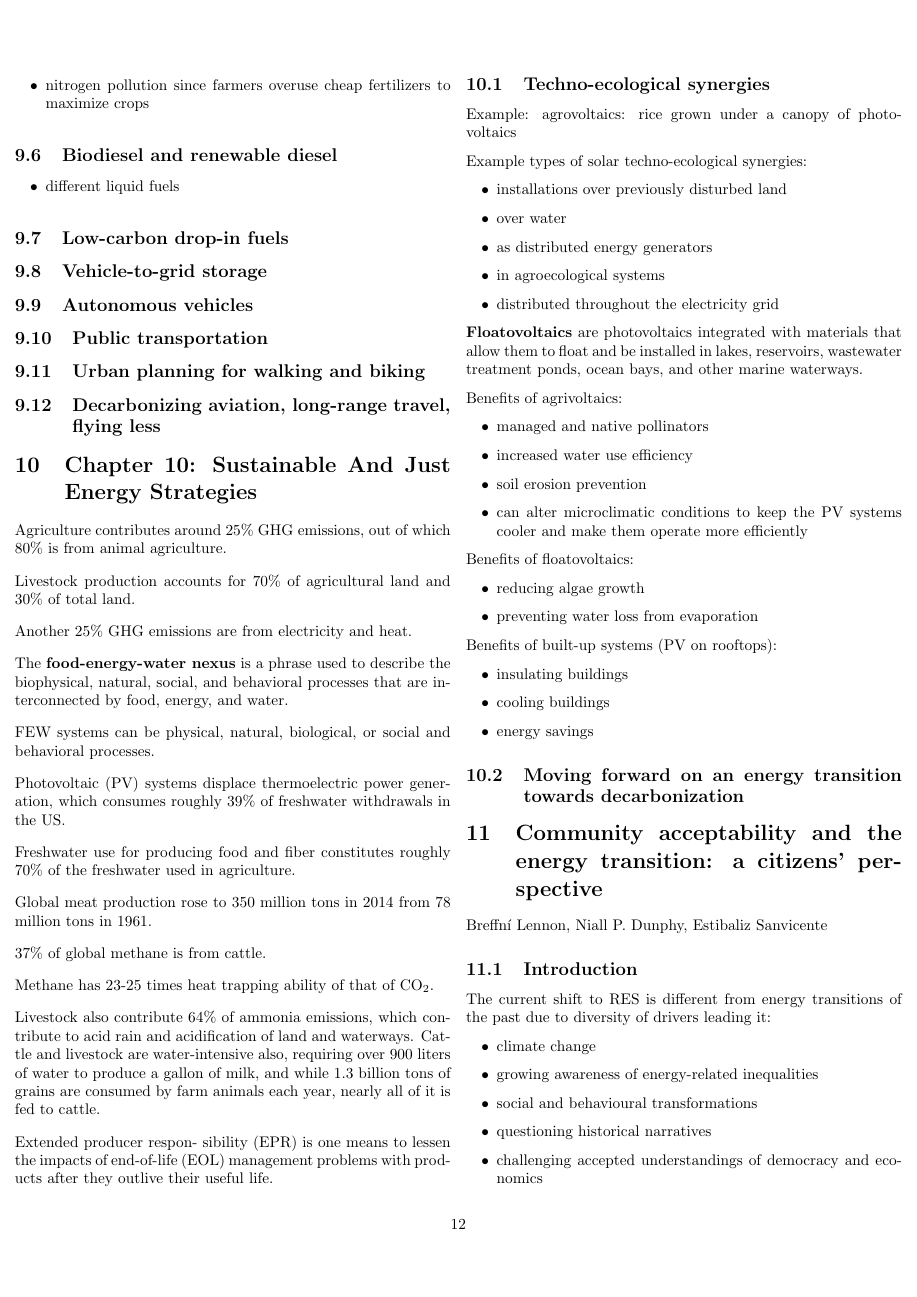
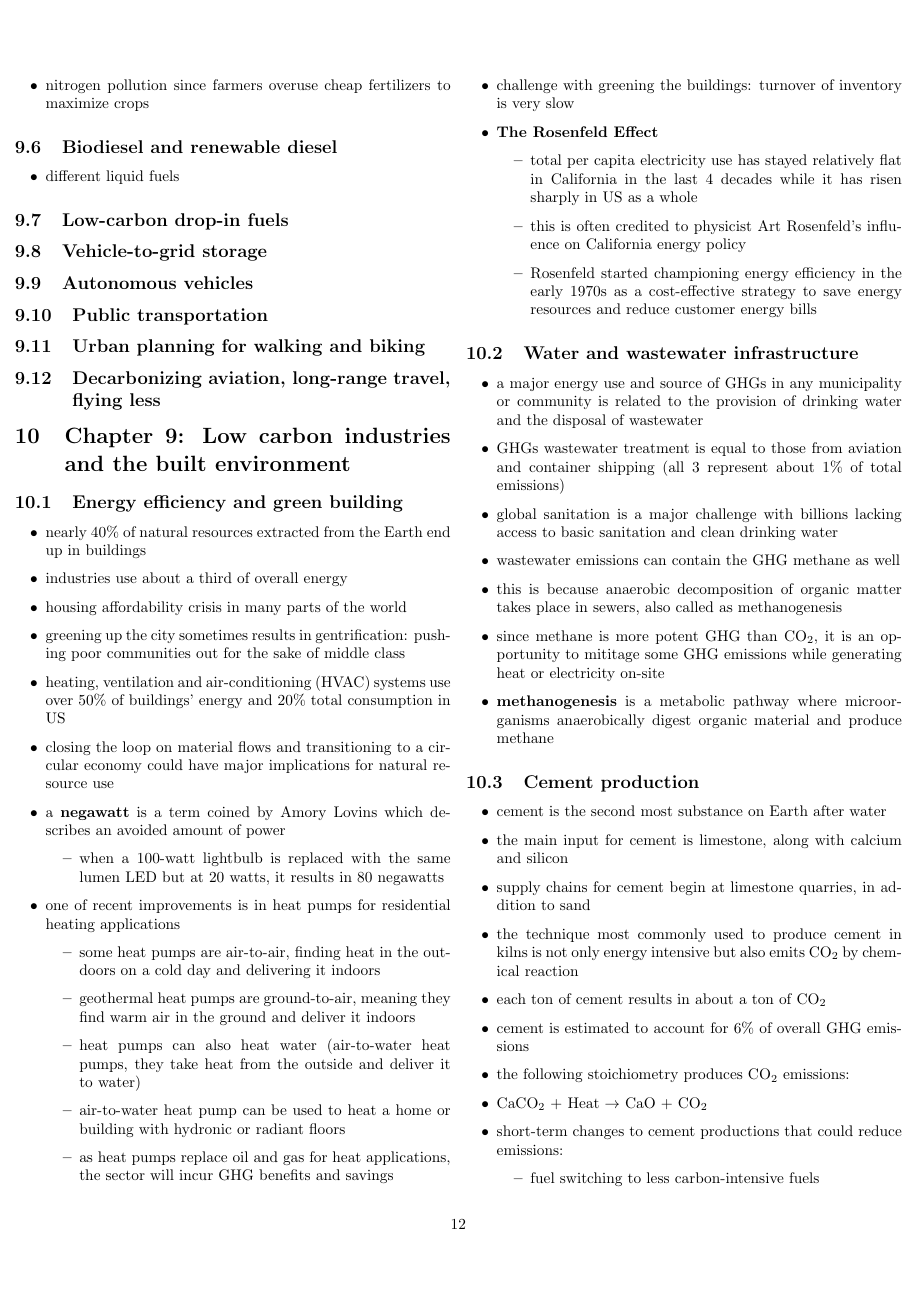
Before and after one commit to tomaszgarbus/sustainable-energy-transitions, a LaTeX document (main.tex, which reads content/chapter9.tex): page 12 of 15 before the commit and page 12 of 17 after it. Compiled offline with pdfLaTeX.

Commit message:
Chapter 9

```diff
--- /dev/null
+++ b/content/chapter9.tex
@@ -0,0 +1,91 @@
+\section{Chapter 9: Low carbon industries and the built environment}
+
+\subsection{Energy efficiency and green building}
+\begin{itemize}
+	\item nearly 40\% of natural resources extracted from the Earth end up
+	in buildings
+	\item industries use about a third of overall energy
+	\item housing affordability crisis in many parts of the world
+	\item greening up the city sometimes results in gentrification: pushing
+	poor communities out for the sake of middle class
+	\item heating, ventilation and air-conditioning (HVAC) systems use over
+	50\% of buildings' energy and 20\% total consumption in US
+	\item closing the loop on material flows and transitioning to a
+	circular economy could have major implications for natural resource
+	use
+	\item a \textbf{negawatt} is a term coined by Amory Lovins which
+	describes an avoided amount of power
+	\begin{itemize}
+		\item when a 100-watt lightbulb is replaced with the same
+		lumen LED but at 20 watts, it results in 80 negawatts
+	\end{itemize}
+	\item one of recent improvements is in heat pumps for residential
+	heating applications
+	\begin{itemize}
+		\item some heat pumps are air-to-air, finding heat in the
+		outdoors on a cold day and delivering it indoors
+		\item geothermal heat pumps are ground-to-air, meaning they
+		find warm air in the ground and deliver it indoors
+		\item heat pumps can also heat water (air-to-water heat pumps,
+		they take heat from the outside and deliver it to water)
+		\item air-to-water heat pump can be used to heat a home or
+		building with hydronic or radiant floors
+		\item as heat pumps replace oil and gas for heat applications,
+		the sector will incur GHG benefits and savings
+	\end{itemize}
+	\item challenge with greening the buildings: turnover of inventory is
+	very slow
+	\item \textbf{The Rosenfeld Effect}
+	\begin{itemize}
+		\item total per capita electricity use has stayed relatively
+		flat in California in the last 4 decades while it has risen
+		sharply in US as a whole
+		\item this is often credited to physicist Art Rosenfeld's
+		influence on California energy policy
+		\item Rosenfeld started championing energy efficiency in the
+		early 1970s as a cost-effective strategy to save energy
+		resources and reduce customer energy bills
+	\end{itemize}
+\end{itemize}
+
+\subsection{Water and wastewater infrastructure}
+\begin{itemize}
+	\item a major energy use and source of GHGs in any municipality or
+	community is related to the provision of drinking water and the
+	disposal of wastewater
+	\item GHGs wastewater treatment is equal to those from aviation and
+	container shipping (all 3 represent about 1\% of total emissions)
+	\item global sanitation is a major challenge with billions lacking
+	access to basic sanitation and clean drinking water
+	\item wastewater emissions can contain the GHG methane as well
+	\item this is because anaerobic decomposition of organic matter takes
+	place in sewers, also called as methanogenesis
+	\item since methane is more potent GHG than CO$_2$, it is an
+	opportunity to mititage some GHG emissions while generating heat or
+	electricity on-site
+	\item \textbf{methanogenesis} is a metabolic pathway where
+	microorganisms anaerobically digest organic material and produce
+	methane
+\end{itemize}
+
+\subsection{Cement production}
+\begin{itemize}
+	\item cement is the second most substance on Earth after water
+	\item the main input for cement is limestone, along with calcium and
+	silicon
+	\item supply chains for cement begin at limestone quarries, in
+	addition to sand
+	\item the technique most commonly used to produce cement in kilns is
+	not only energy intensive but also emits CO$_2$ by chemical reaction
+	\item each ton of cement results in about a ton of CO$_2$
+	\item cement is estimated to account for 6\% of overall GHG emissions
+	\item the following stoichiometry produces CO$_2$ emissions:
+	\item CaCO$_2$ + Heat $\rightarrow$ CaO + CO$_2$
+	\item short-term changes to cement productions that could reduce
+	emissions:
+	\begin{itemize}
+		\item fuel switching to less carbon-intensive fuels
+		\item material substitution: calcium sulfoaluminates and
+		calcium silicates are two most critical materials to reduce the
+		emission-causing clinker materials
+		\item other air pollutants from cement production include
```
Also changed, not shown: main.tex (+1 -0 lines), main.pdf, content/chapter9.tex (62 more changed lines).
